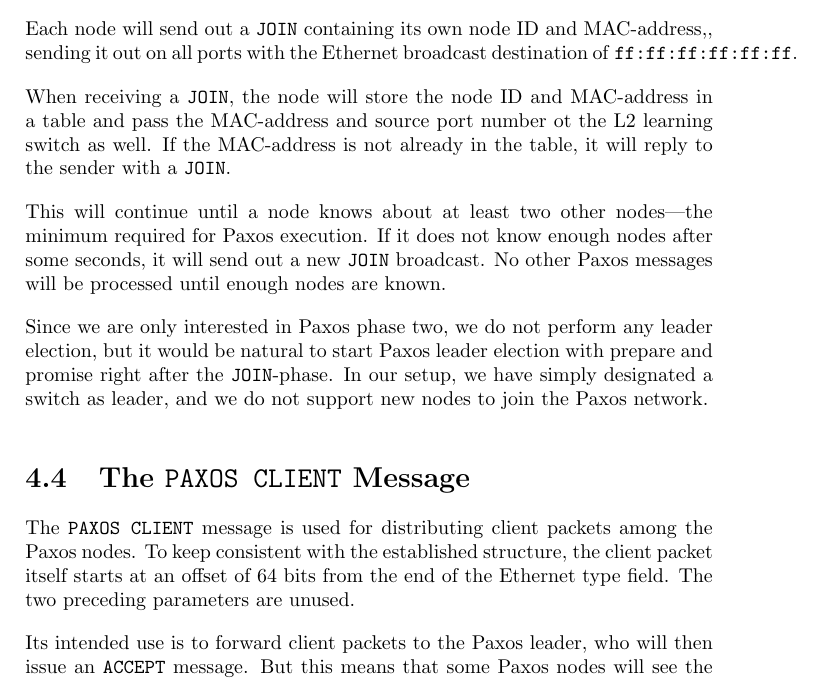
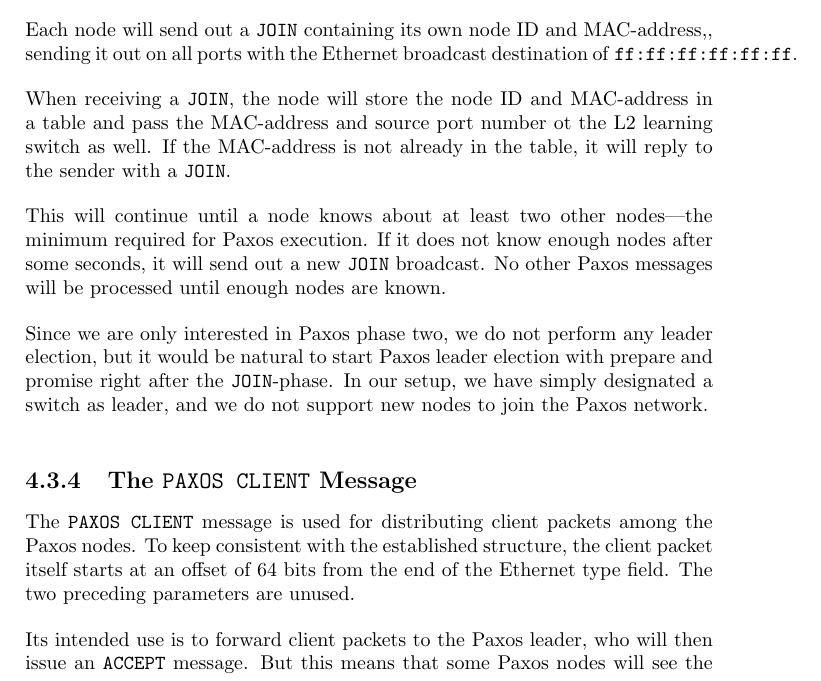
Before and after one commit to cslarsen/bachelor, a LaTeX thesis (thesis/thesis.tex, which reads thesis/implementation.tex): part of page 40 of 73, cut so that both start at the same text. Compiled offline with pdfLaTeX.

Commit message:
Subsection

```diff
--- a/thesis/implementation.tex
+++ b/thesis/implementation.tex
@@ -225,7 +225,7 @@ prepare and promise right after the \texttt{JOIN}-phase.
 In our setup, we have simply designated a switch as leader, and we do not
 support new nodes to join the Paxos network.
 
-\section{The \texttt{PAXOS CLIENT} Message}
+\subsection{The \texttt{PAXOS CLIENT} Message}
 \label{chapter:paxos.client.message}
 
 The \texttt{PAXOS CLIENT} message is used for distributing client packets
```
